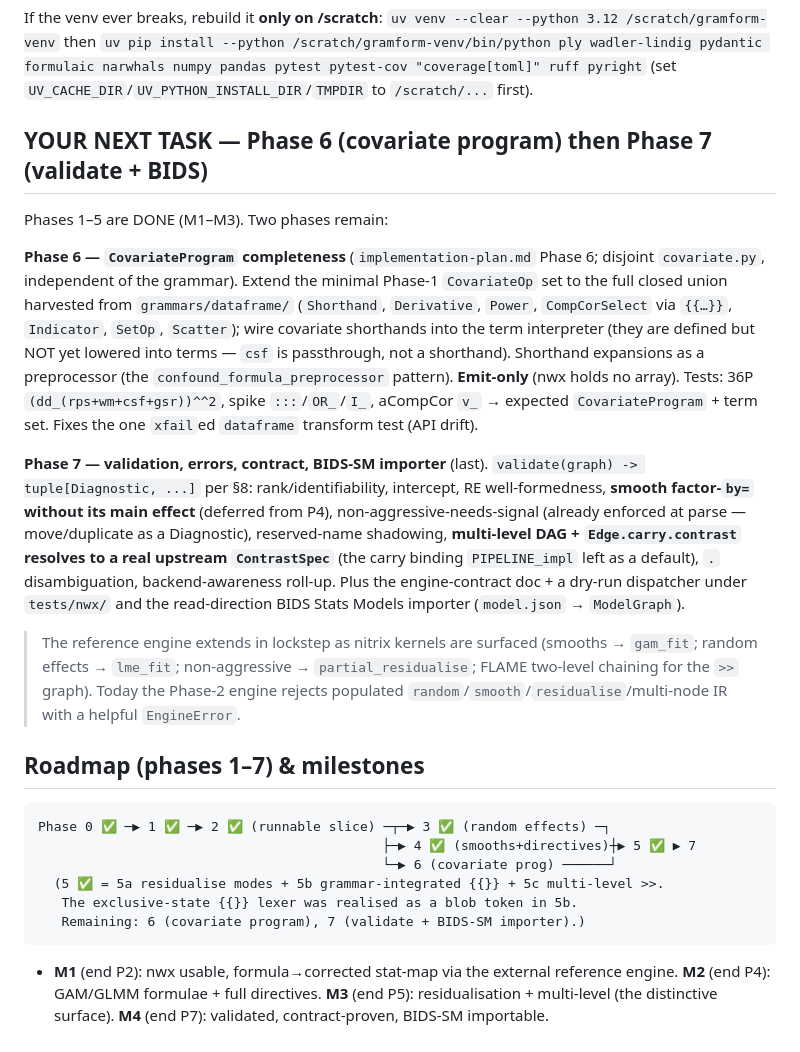
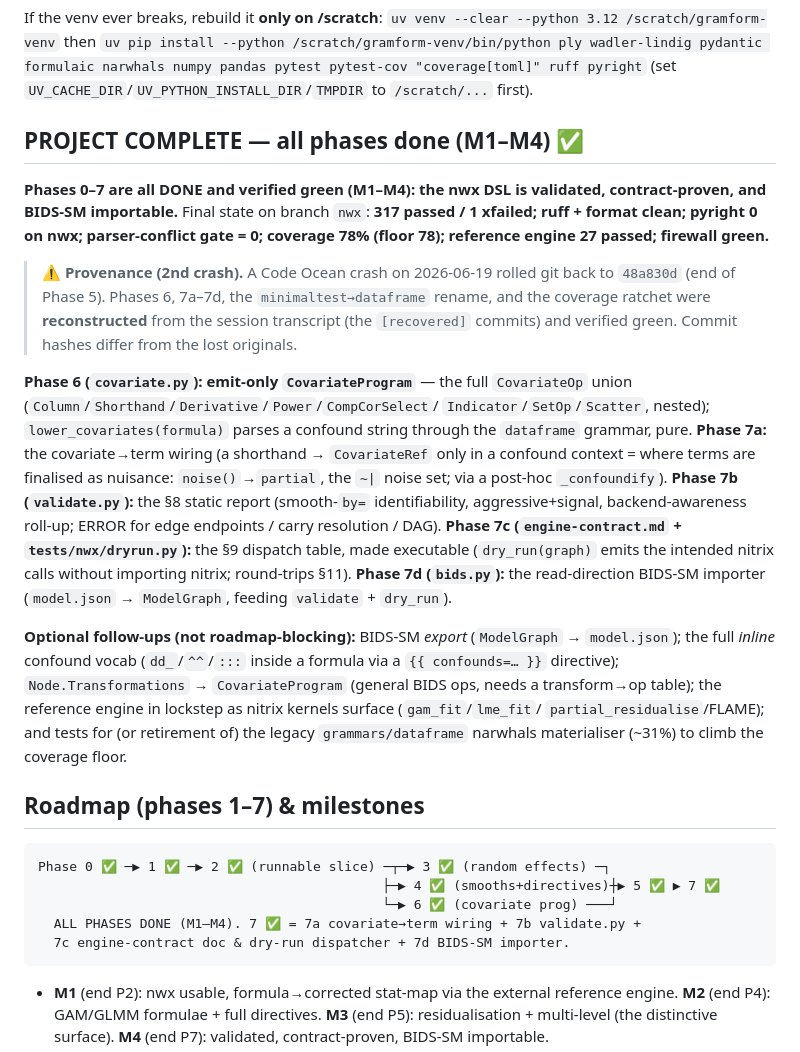
Before and after one commit to hypercoil/gramform, a Markdown page: docs/nwx/RESUME-PROMPT.md, the part around the change. Drawn GitHub-style.

Commit message:
(DOC) nwx: PROJECT COMPLETE -- M4 reached, all phases done [recovered]
Updates the handoff to PROJECT COMPLETE after reconstructing Phases 6/7 + the
rename + the coverage ratchet (lost in the 2026-06-19 Code Ocean crash). Records
the recovery provenance, the Phase-6/7 summary, the all-✅ roadmap, and the
optional non-blocking follow-ups.

Co-Authored-By: Claude Opus 4.8 <noreply@anthropic.com>
Claude-Session: https://claude.ai/code/session_019ew4Xsuog4GobkphtDCwUC

````diff
--- a/docs/nwx/RESUME-PROMPT.md
+++ b/docs/nwx/RESUME-PROMPT.md
@@ -361,47 +361,49 @@ If the venv ever breaks, rebuild it **only on /scratch**:
 `uv pip install --python /scratch/gramform-venv/bin/python ply wadler-lindig pydantic formulaic narwhals numpy pandas pytest pytest-cov "coverage[toml]" ruff pyright`
 (set `UV_CACHE_DIR`/`UV_PYTHON_INSTALL_DIR`/`TMPDIR` to `/scratch/...` first).
 
-## YOUR NEXT TASK — Phase 6 (covariate program) then Phase 7 (validate + BIDS)
+## PROJECT COMPLETE — all phases done (M1–M4) ✅
 
-Phases 1–5 are DONE (M1–M3). Two phases remain:
+**Phases 0–7 are all DONE and verified green (M1–M4): the nwx DSL is validated,
+contract-proven, and BIDS-SM importable.** Final state on branch `nwx`: **317
+passed / 1 xfailed; ruff + format clean; pyright 0 on nwx; parser-conflict gate
+= 0; coverage 78% (floor 78); reference engine 27 passed; firewall green.**
 
-**Phase 6 — `CovariateProgram` completeness** (`implementation-plan.md` Phase 6;
-disjoint `covariate.py`, independent of the grammar). Extend the minimal Phase-1
-`CovariateOp` set to the full closed union harvested from `grammars/dataframe/`
-(`Shorthand`, `Derivative`, `Power`, `CompCorSelect` via `{{…}}`, `Indicator`,
-`SetOp`, `Scatter`); wire covariate shorthands into the term interpreter (they
-are defined but NOT yet lowered into terms — `csf` is passthrough, not a
-shorthand). Shorthand expansions as a preprocessor (the
-`confound_formula_preprocessor` pattern). **Emit-only** (nwx holds no array).
-Tests: 36P `(dd_(rps+wm+csf+gsr))^^2`, spike `:::`/`OR_`/`I_`, aCompCor `v_`
-→ expected `CovariateProgram` + term set. Fixes the one `xfail`ed `dataframe`
-transform test (API drift).
+> ⚠️ **Provenance (2nd crash).** A Code Ocean crash on 2026-06-19 rolled git back
+> to `48a830d` (end of Phase 5). Phases 6, 7a–7d, the `minimaltest→dataframe`
+> rename, and the coverage ratchet were **reconstructed** from the session
+> transcript (the `[recovered]` commits) and verified green. Commit hashes
+> differ from the lost originals.
 
-**Phase 7 — validation, errors, contract, BIDS-SM importer** (last).
-`validate(graph) -> tuple[Diagnostic, ...]` per §8: rank/identifiability,
-intercept, RE well-formedness, **smooth factor-`by=` without its main effect**
-(deferred from P4), non-aggressive-needs-signal (already enforced at parse —
-move/duplicate as a Diagnostic), reserved-name shadowing, **multi-level DAG +
-`Edge.carry.contrast` resolves to a real upstream `ContrastSpec`** (the carry
-binding `PIPELINE_impl` left as a default), `.` disambiguation, backend-awareness
-roll-up. Plus the engine-contract doc + a dry-run dispatcher under `tests/nwx/`
-and the read-direction BIDS Stats Models importer (`model.json` → `ModelGraph`).
+**Phase 6 (`covariate.py`): emit-only `CovariateProgram`** — the full
+`CovariateOp` union (`Column`/`Shorthand`/`Derivative`/`Power`/`CompCorSelect`/
+`Indicator`/`SetOp`/`Scatter`, nested); `lower_covariates(formula)` parses a
+confound string through the `dataframe` grammar, pure. **Phase 7a:** the
+covariate→term wiring (a shorthand → `CovariateRef` only in a confound context =
+where terms are finalised as nuisance: `noise()`→`partial`, the `~|` noise set;
+via a post-hoc `_confoundify`). **Phase 7b (`validate.py`):** the §8 static
+report (smooth-`by=` identifiability, aggressive+signal, backend-awareness
+roll-up; ERROR for edge endpoints / carry resolution / DAG). **Phase 7c
+(`engine-contract.md` + `tests/nwx/dryrun.py`):** the §9 dispatch table, made
+executable (`dry_run(graph)` emits the intended nitrix calls without importing
+nitrix; round-trips §11). **Phase 7d (`bids.py`):** the read-direction BIDS-SM
+importer (`model.json` → `ModelGraph`, feeding `validate` + `dry_run`).
 
-> The reference engine extends in lockstep as nitrix kernels are surfaced
-> (smooths → `gam_fit`; random effects → `lme_fit`; non-aggressive →
-> `partial_residualise`; FLAME two-level chaining for the `>>` graph). Today the
-> Phase-2 engine rejects populated `random`/`smooth`/`residualise`/multi-node IR
-> with a helpful `EngineError`.
+**Optional follow-ups (not roadmap-blocking):** BIDS-SM *export*
+(`ModelGraph` → `model.json`); the full *inline* confound vocab (`dd_`/`^^`/`:::`
+inside a formula via a `{{ confounds=… }}` directive); `Node.Transformations` →
+`CovariateProgram` (general BIDS ops, needs a transform→op table); the reference
+engine in lockstep as nitrix kernels surface (`gam_fit`/`lme_fit`/
+`partial_residualise`/FLAME); and tests for (or retirement of) the legacy
+`grammars/dataframe` narwhals materialiser (~31%) to climb the coverage floor.
 
 ## Roadmap (phases 1–7) & milestones
 
 ```
 Phase 0 ✅ ─▶ 1 ✅ ─▶ 2 ✅ (runnable slice) ─┬─▶ 3 ✅ (random effects) ─┐
-                                            ├─▶ 4 ✅ (smooths+directives)┼▶ 5 ✅ ▶ 7
-                                            └─▶ 6 (covariate prog) ──────┘
-  (5 ✅ = 5a residualise modes + 5b grammar-integrated {{}} + 5c multi-level >>.
-   The exclusive-state {{}} lexer was realised as a blob token in 5b.
-   Remaining: 6 (covariate program), 7 (validate + BIDS-SM importer).)
+                                            ├─▶ 4 ✅ (smooths+directives)┼▶ 5 ✅ ▶ 7 ✅
+                                            └─▶ 6 ✅ (covariate prog) ───┘
+  ALL PHASES DONE (M1–M4). 7 ✅ = 7a covariate→term wiring + 7b validate.py +
+  7c engine-contract doc & dry-run dispatcher + 7d BIDS-SM importer.
 ```
 - **M1** (end P2): nwx usable, formula→corrected stat-map via the external
   reference engine. **M2** (end P4): GAM/GLMM formulae + full directives.
````
